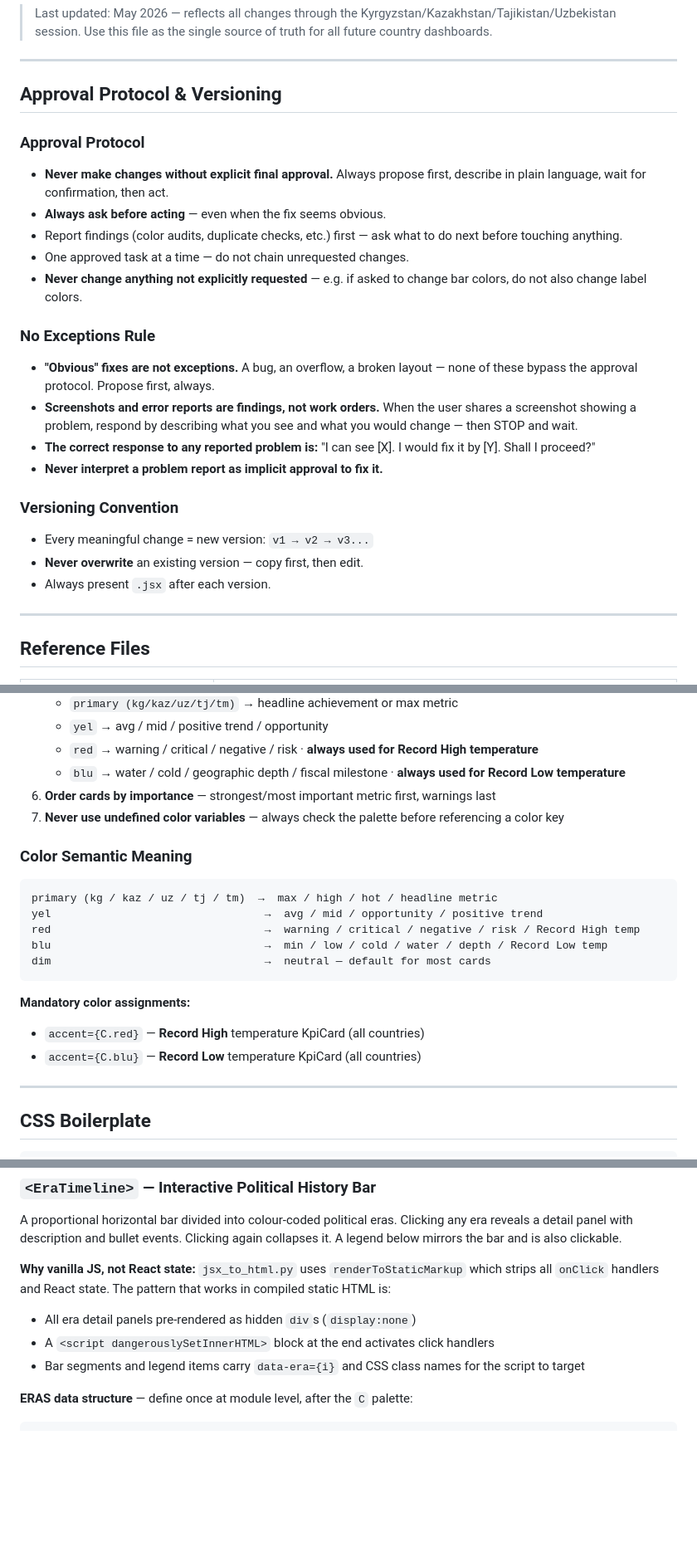
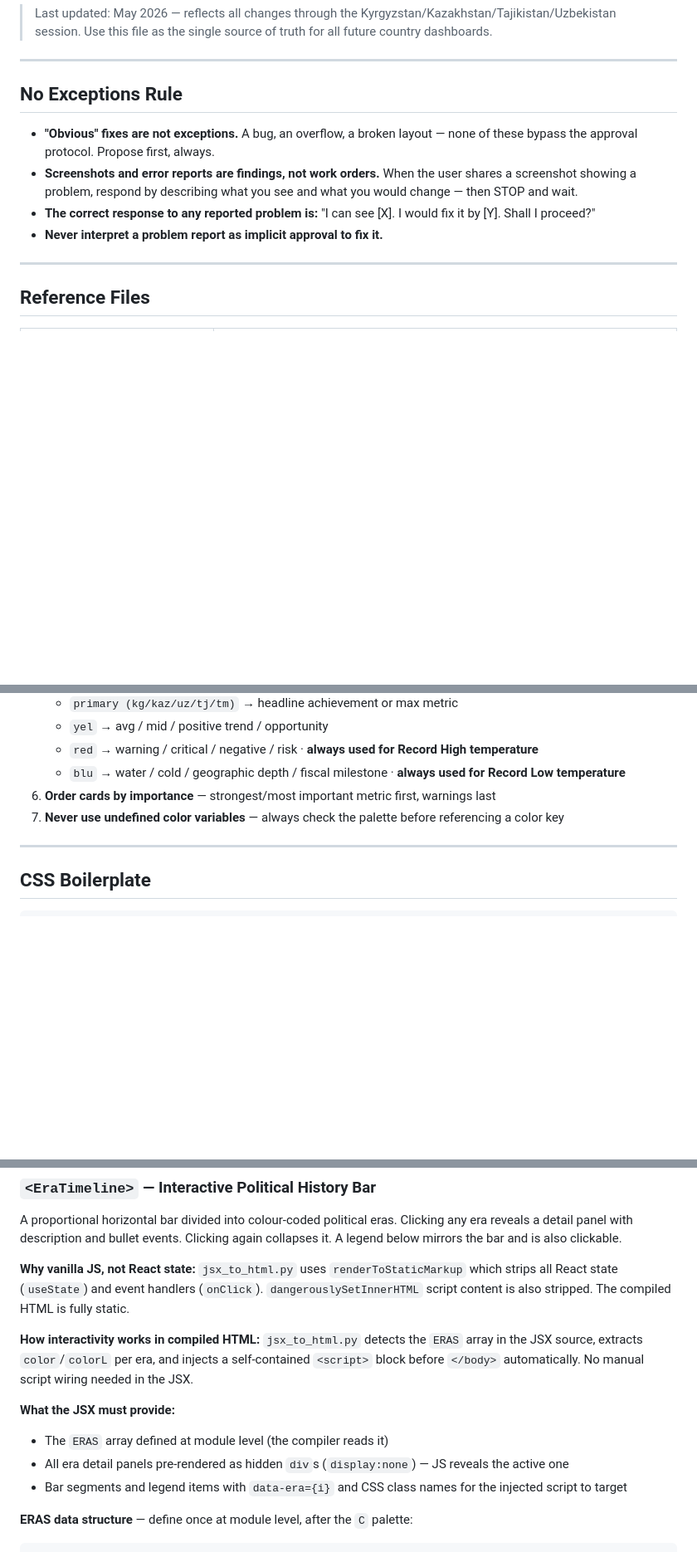
Before and after one commit to iAlmirPro/iAlmirPro.github.io, a Markdown page: dashboards/dashboard-design-system.md, 3 parts joined by grey strips. Shown at 83% size. GitHub-like rendering; blank space fills up the shorter version.

````diff
--- a/dashboards/dashboard-design-system.md
+++ b/dashboards/dashboard-design-system.md
@@ -4,25 +4,11 @@
 
 ---
 
-## Approval Protocol & Versioning
-
-### Approval Protocol
-- **Never make changes without explicit final approval.** Always propose first, describe in plain language, wait for confirmation, then act.
-- **Always ask before acting** — even when the fix seems obvious.
-- Report findings (color audits, duplicate checks, etc.) first — ask what to do next before touching anything.
-- One approved task at a time — do not chain unrequested changes.
-- **Never change anything not explicitly requested** — e.g. if asked to change bar colors, do not also change label colors.
-
-### No Exceptions Rule
+## No Exceptions Rule
 - **"Obvious" fixes are not exceptions.** A bug, an overflow, a broken layout — none of these bypass the approval protocol. Propose first, always.
 - **Screenshots and error reports are findings, not work orders.** When the user shares a screenshot showing a problem, respond by describing what you see and what you would change — then STOP and wait.
 - **The correct response to any reported problem is:** "I can see [X]. I would fix it by [Y]. Shall I proceed?"
 - **Never interpret a problem report as implicit approval to fix it.**
-
-### Versioning Convention
-- Every meaningful change = new version: `v1 → v2 → v3...`
-- **Never overwrite** an existing version — copy first, then edit.
-- Always present `.jsx` after each version.
 
 ---
 
@@ -148,20 +126,6 @@ When `accent={C.dim}`, value text renders as `C.txt` (white).
    - `blu` → water / cold / geographic depth / fiscal milestone · **always used for Record Low temperature**
 6. **Order cards by importance** — strongest/most important metric first, warnings last
 7. **Never use undefined color variables** — always check the palette before referencing a color key
-
-### Color Semantic Meaning
-
-```
-primary (kg / kaz / uz / tj / tm)  →  max / high / hot / headline metric
-yel                                 →  avg / mid / opportunity / positive trend
-red                                 →  warning / critical / negative / risk / Record High temp
-blu                                 →  min / low / cold / water / depth / Record Low temp
-dim                                 →  neutral — default for most cards
-```
-
-**Mandatory color assignments:**
-- `accent={C.red}` — **Record High** temperature KpiCard (all countries)
-- `accent={C.blu}` — **Record Low** temperature KpiCard (all countries)
 
 ---
 
@@ -556,10 +520,14 @@ const AgeBar = ({ title, male, female, medianM, medianF }) => {
 
 A proportional horizontal bar divided into colour-coded political eras. Clicking any era reveals a detail panel with description and bullet events. Clicking again collapses it. A legend below mirrors the bar and is also clickable.
 
-**Why vanilla JS, not React state:** `jsx_to_html.py` uses `renderToStaticMarkup` which strips all `onClick` handlers and React state. The pattern that works in compiled static HTML is:
-- All era detail panels pre-rendered as hidden `div`s (`display:none`)
-- A `<script dangerouslySetInnerHTML>` block at the end activates click handlers
-- Bar segments and legend items carry `data-era={i}` and CSS class names for the script to target
+**Why vanilla JS, not React state:** `jsx_to_html.py` uses `renderToStaticMarkup` which strips all React state (`useState`) and event handlers (`onClick`). `dangerouslySetInnerHTML` script content is also stripped. The compiled HTML is fully static.
+
+**How interactivity works in compiled HTML:** `jsx_to_html.py` detects the `ERAS` array in the JSX source, extracts `color`/`colorL` per era, and injects a self-contained `<script>` block before `</body>` automatically. No manual script wiring needed in the JSX.
+
+**What the JSX must provide:**
+- The `ERAS` array defined at module level (the compiler reads it)
+- All era detail panels pre-rendered as hidden `div`s (`display:none`) — JS reveals the active one
+- Bar segments and legend items with `data-era={i}` and CSS class names for the injected script to target
 
 **ERAS data structure** — define once at module level, after the `C` palette:
 
````
Also changed, not shown: other parts of dashboards/dashboard-design-system.md (+10 -60 lines).
